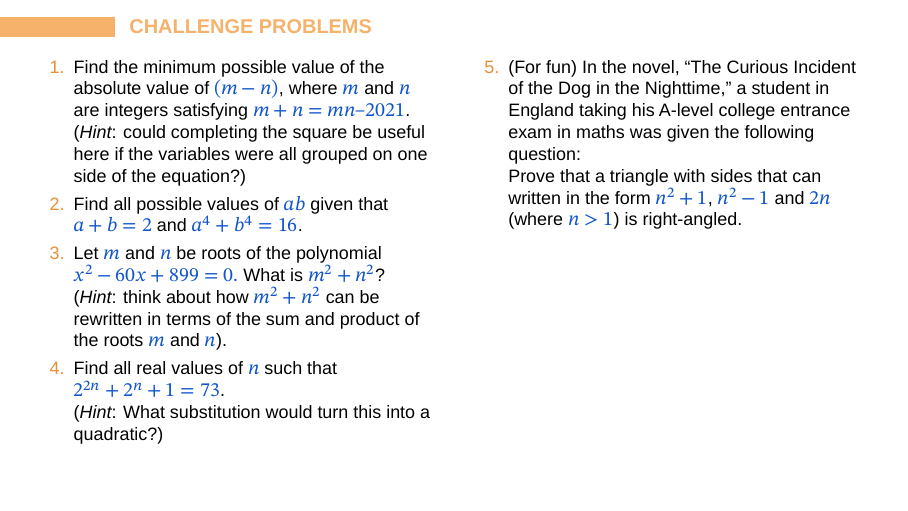
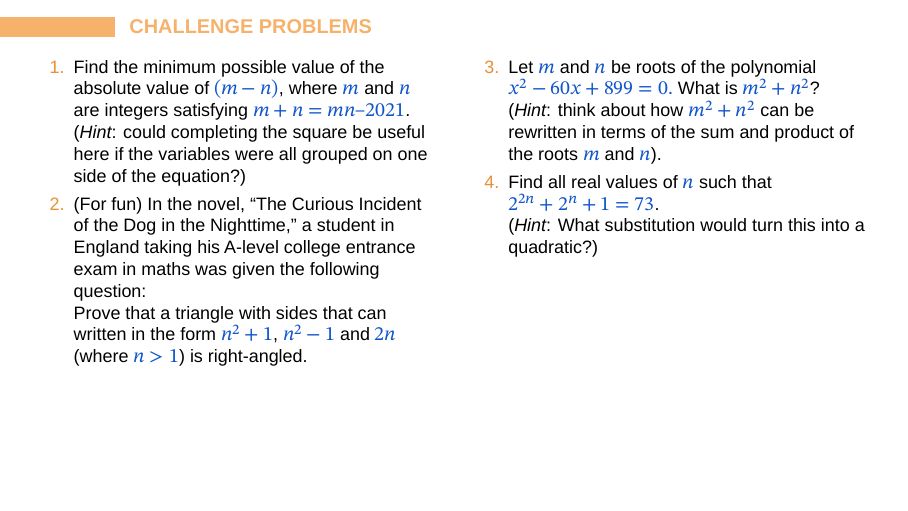
Before and after one commit to Jauhen/gmo, LaTeX slides (18 - Quadratic Equations.tex): page 11 of 11. Compiled offline with LuaLaTeX; a missing font is replaced by an installed copy or a similar font.

Commit message:
Update 18 problems

```diff
--- a/18 - Quadratic Equations.tex
+++ b/18 - Quadratic Equations.tex
@@ -255,22 +255,21 @@
         \item Find the minimum possible value of the absolute value of $(m - n)$, where $m$ and $n$ are integers satisfying $m + n = mn – 2021$.
 
         (\emph{Hint}: could completing the square be useful here if the variables were all grouped on one side of the equation?)
-        \item Find all possible values of $ab$ given that $a+ b = 2$ and $a^4 + b^4 = 16$.
+        \item (For fun) In the novel, “The Curious Incident of the Dog in the Nighttime,” a student in England taking his A-level college entrance exam in maths was given the following question:
+
+        Prove that a triangle with sides that can written in the form $n^2 +1$, $n^2 -1$ and $2n$ (where $n > 1$) is right-angled.
+        \seti
+      \end{enumerate}
+    \end{column}
+    \begin{column}{0.5\textwidth}
+      \begin{enumerate}
+        \conti
         \item Let $m$ and $n$ be roots of the polynomial $x^2 − 60x + 899 = 0.$  What is $m^2 + n^2$?
 
         (\emph{Hint}: think about how $m^2 + n^2$ can be rewritten in terms of the sum and product of the roots $m$ and $n$).
         \item Find all real values of $n$ such that $2^{2n} + 2^n + 1 = 73$.
 
         (\emph{Hint}:  What substitution would turn this into a quadratic?)
-        \seti
-      \end{enumerate}
-    \end{column}
-    \begin{column}{0.5\textwidth}
-      \begin{enumerate}
-        \conti
-        \item (For fun) In the novel, “The Curious Incident of the Dog in the Nighttime,” a student in England taking his A-level college entrance exam in maths was given the following question:
-
-        Prove that a triangle with sides that can written in the form $n^2 +1$, $n^2 -1$ and $2n$ (where $n > 1$) is right-angled.
       \end{enumerate}
     \end{column}
   \end{columns}
```
Also changed, not shown: 18 - Quadratic Equations.pdf.
